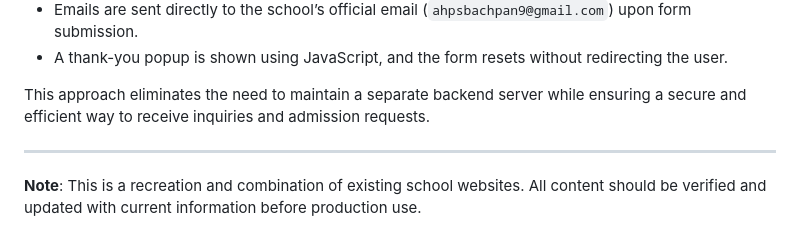
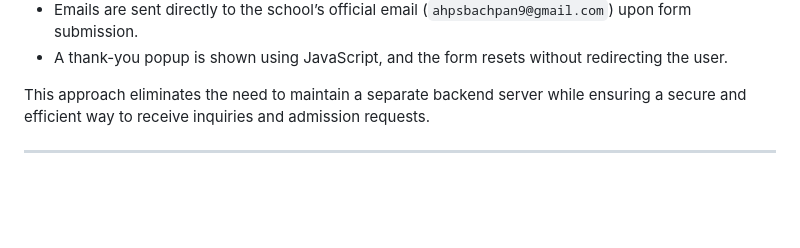
Before and after one commit to hasithaa02/website_for_school, a Markdown page: README.md, the part around the change. GitHub-like rendering; blank space fills up the shorter version.

```diff
--- a/README.md
+++ b/README.md
@@ -327,5 +327,3 @@ This approach eliminates the need to maintain a separate backend server while en
 
 
 ---
-
-**Note**: This is a recreation and combination of existing school websites. All content should be verified and updated with current information before production use.
```
